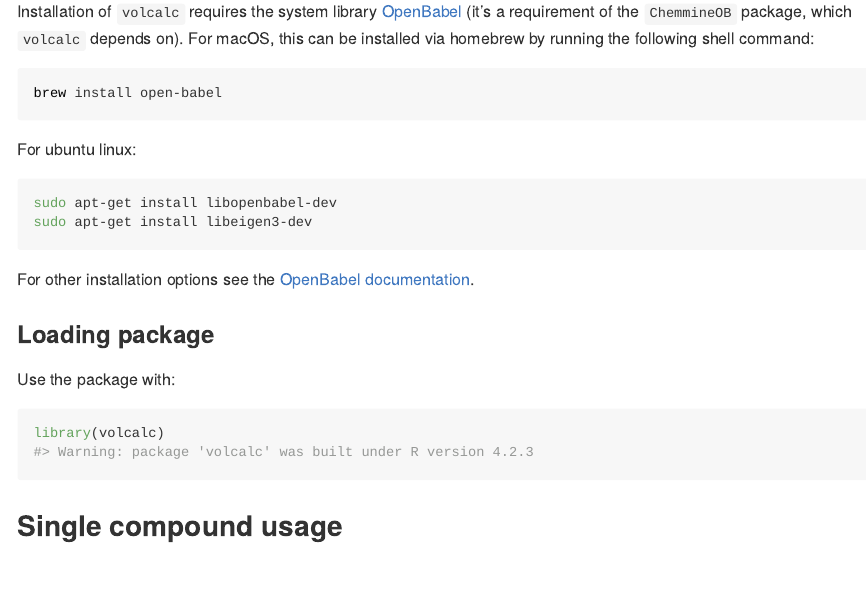
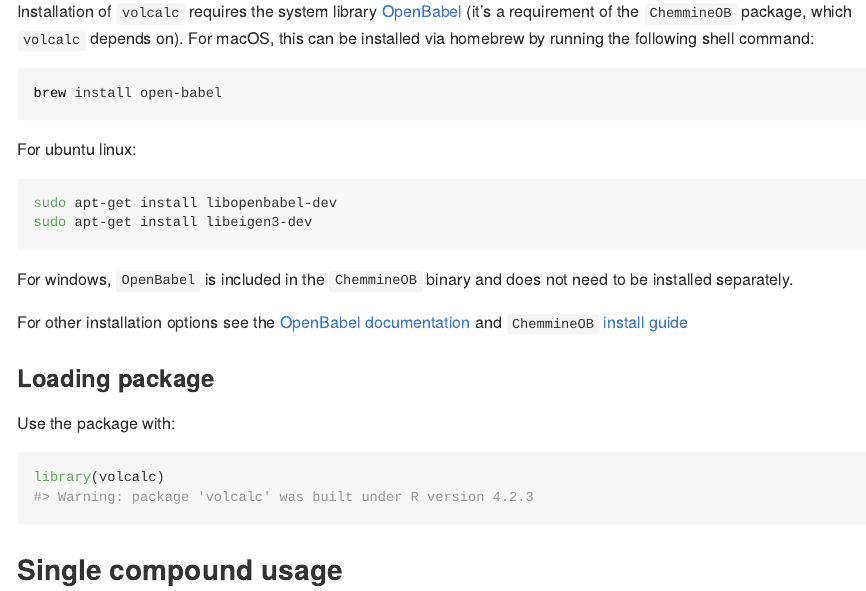
Before and after one commit to Meredith-Lab/volcalc, an R Markdown document (README.Rmd): the page in a window 1100 px wide, from 940 px down. The pictures show the output file README.md that the author committed with the source, drawn offline in the style of GitHub; long lines of code are wrapped; badge pictures from the web are left out.

Commit message:
update install instructions

````diff
--- a/README.Rmd
+++ b/README.Rmd
@@ -68,7 +68,9 @@ sudo apt-get install libopenbabel-dev
 sudo apt-get install libeigen3-dev
 ```
 
-For other installation options see the [OpenBabel documentation](https://openbabel.org/docs/dev/Installation/install.html).
+For windows, `OpenBabel` is included in the `ChemmineOB` binary and does not need to be installed separately.
+
+For other installation options see the [OpenBabel documentation](https://openbabel.org/docs/dev/Installation/install.html) and `ChemmineOB` [install guide](https://github.com/girke-lab/ChemmineOB/blob/master/INSTALL)
 
 ### Loading package
 
````
Also changed, not shown: README.md.
